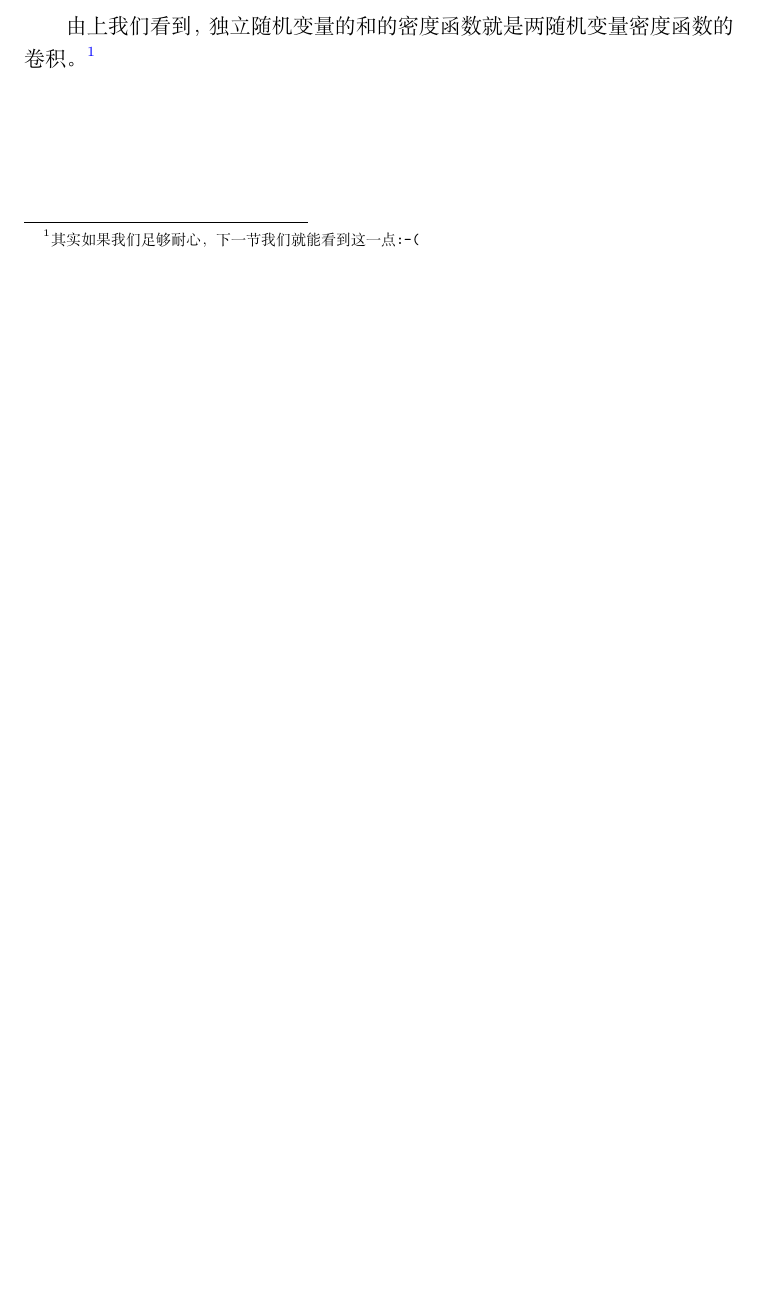
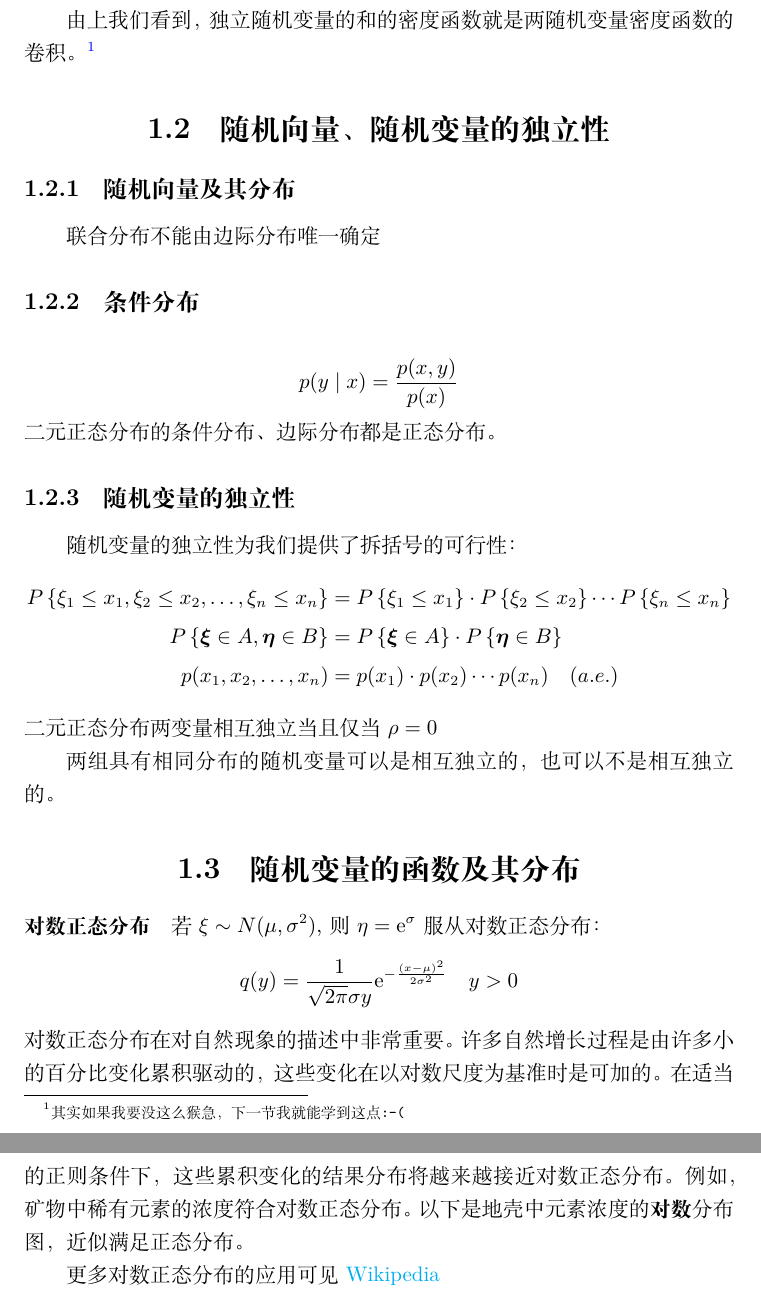
Before and after one commit to Sazzzzzz/MathNotes, a LaTeX document (probability/main.tex, which reads header.tex, probability/chapter3.tex): part of page 5 of 5 before the commit and two parts of pages 6 and 7 of 7 after it, the two joined at a grey line, cut so that both start at the same text, the shorter picture padded with empty space. Compiled offline with XeLaTeX; a missing font is replaced by an installed copy or a similar font.

Commit message:
feat(geometry): Add section on random vectors

```diff
--- a/header.tex
+++ b/header.tex
@@ -40,6 +40,7 @@
 \newtheorem{problem}{Problem}[chapter]
 \renewcommand{\i}{\mathrm{i}}
 \newcommand{\e}{\mathrm{e}}
+\renewcommand{\d}[1]{\operatorname{d}\!{#1}}
 
 \newcommand{\R}{\mathbb{R}} % Real
 \newcommand{\C}{\mathbb{C}} % Complex
--- a/probability/chapter3.tex
+++ b/probability/chapter3.tex
@@ -122,5 +122,57 @@ Erlang分布的概率密度函数为：
     &= \frac{\lambda^{r}}{(r-1)!} \lambda \e^{-\lambda t} \\
 \end{align*}
 
-由上我们看到，独立随机变量的和的密度函数就是两随机变量密度函数的卷积。\footnote{其实如果我们足够耐心，
-下一节我们就能看到这一点\UseVerb{sad}}
+由上我们看到，独立随机变量的和的密度函数就是两随机变量密度函数的卷积。\footnote{其实如果我要没这么猴急，
+下一节我就能学到这点\UseVerb{sad}}
+
+\section{随机向量、随机变量的独立性}
+\subsection{随机向量及其分布}
+% 随机向量分布函数定义
+% 随机向量计算区域概率和非负性说明
+% 病态随机向量
+联合分布不能由边际分布唯一确定
+\subsection{条件分布}
+\[
+    p(y\mid x)=\frac{p(x,y)}{p(x)} \\
+\]
+二元正态分布的条件分布、边际分布都是正态分布。
+% 正态分布标准分解
+\subsection{随机变量的独立性}
+随机变量的独立性为我们提供了拆括号的可行性：
+\begin{align*}
+    \P{\xi_{1} \leq x_{1}, \xi_{2} \leq x_{2}, \dots ,
+    \xi_{n} \leq x_{n}} &=
+    \P{\xi_{1} \leq x_{1}} \cdot
+    \P{\xi_{2} \leq x_{2}} \cdots
+    \P{\xi_{n} \leq x_{n}}\\
+    \P{\boldsymbol{\xi} \in A, \boldsymbol{\eta} \in B} &=
+    \P{\boldsymbol{\xi} \in A} \cdot
+    \P{\boldsymbol{\eta} \in B} \\
+    p(x_{1},x_{2},\ldots,x_{n}) &= p(x_{1}) \cdot p(x_{2})
+    \cdots p(x_{n}) \quad (a. e.)
+\end{align*}
+二元正态分布两变量相互独立当且仅当\(\rho=0\)
+
+两组具有相同分布的随机变量可以是相互独立的，也可以不是相互独立的。
+% TODO: Add a.e. support
+
+\section{随机变量的函数及其分布}
+
+\paragraph{对数正态分布}
+若\(\xi\sim N(\mu,\sigma^{2})\), 则\(\eta=\e^{\sigma} \) 服从对数正态分布：
+\[
+    q(y) = \frac{1}{\sqrt{2\pi}\sigma y}
+    \e^{-\frac{(x-\mu)^{2}}{2\sigma^{2}}}\quad y>0
+\]
+对数正态分布在对自然现象的描述中非常重要。许多自然增长过程是由许多小的百分比变化累积驱动的，
+这些变化在以对数尺度为基准时是可加的。在适当的正则条件下，这些累积变化的结果分布将越来越接近对数正态分布。
+例如，矿物中稀有元素的浓度符合对数正态分布。以下是地壳中元素浓度的\textbf{对数}分布图，近似满足正态分布。
+% \begin{figure}[H]
+%     \centering
+%     \includegraphics[width=0.5\textwidth]{figures/lognormal.png}
+%     \caption{地壳中元素浓度的对数分布图}
+%     \label{fig:lognormal}
+% \end{figure}
+
+更多对数正态分布的应用可见
+\href{https://en.wikipedia.org/wiki/Log-normal_distribution#Occurrence_and_applications}{Wikipedia}
--- a/probability/main.tex
+++ b/probability/main.tex
@@ -12,7 +12,6 @@
 % Define a custom command for probability notation
 \renewcommand{\P}[1]{P\left\{#1\right\}}
 
-\renewcommand{\d}[1]{\operatorname{d}\!{#1}}
 % Laplace transform
 \renewcommand{\L}[1]{\mathcal{L}\left\{#1\right\}}
 % Inverse Laplace transform
```
Also changed, not shown: probability/element_concentration.png (added), probability/chapter3.tex (4 more changed lines), 1 other file.
